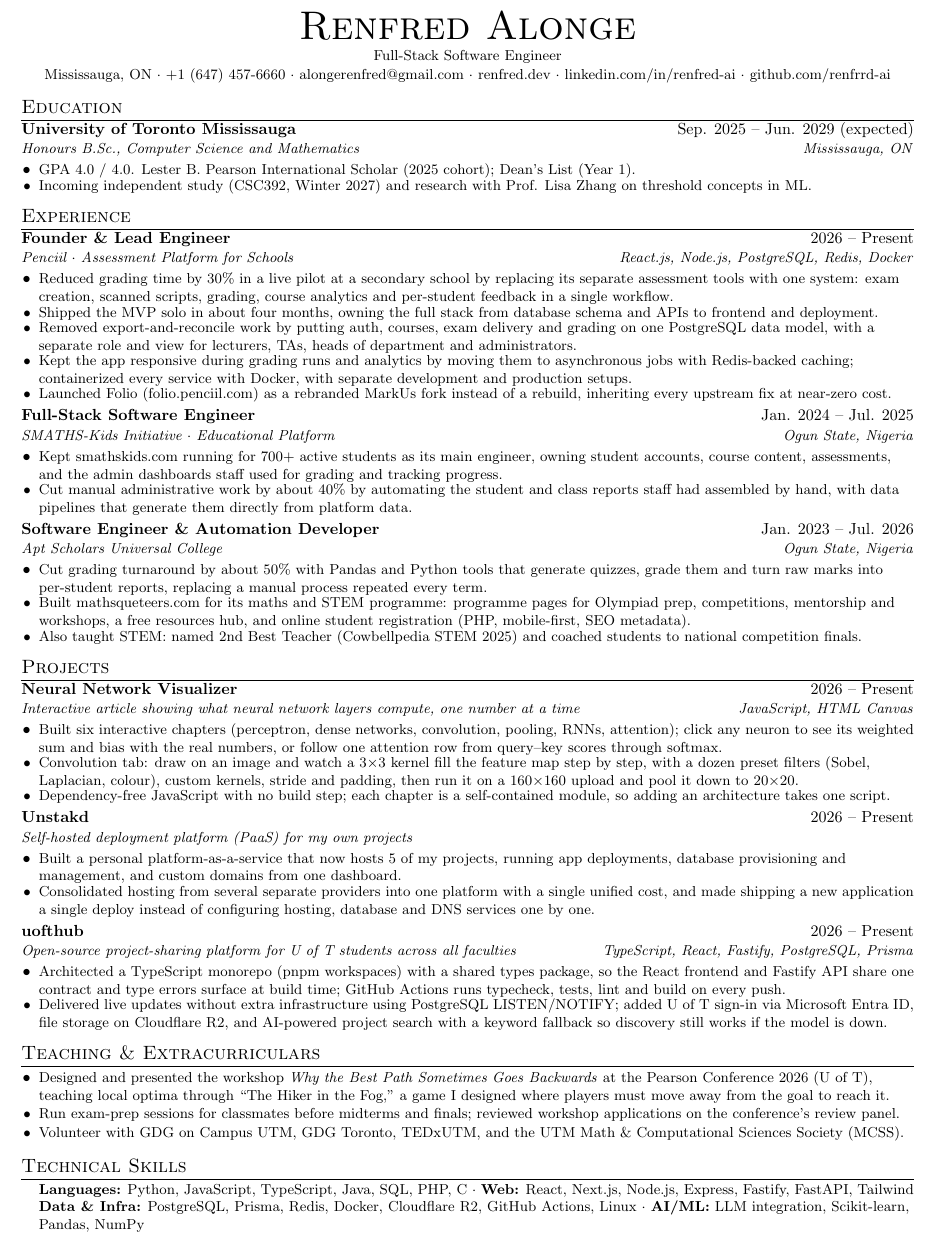
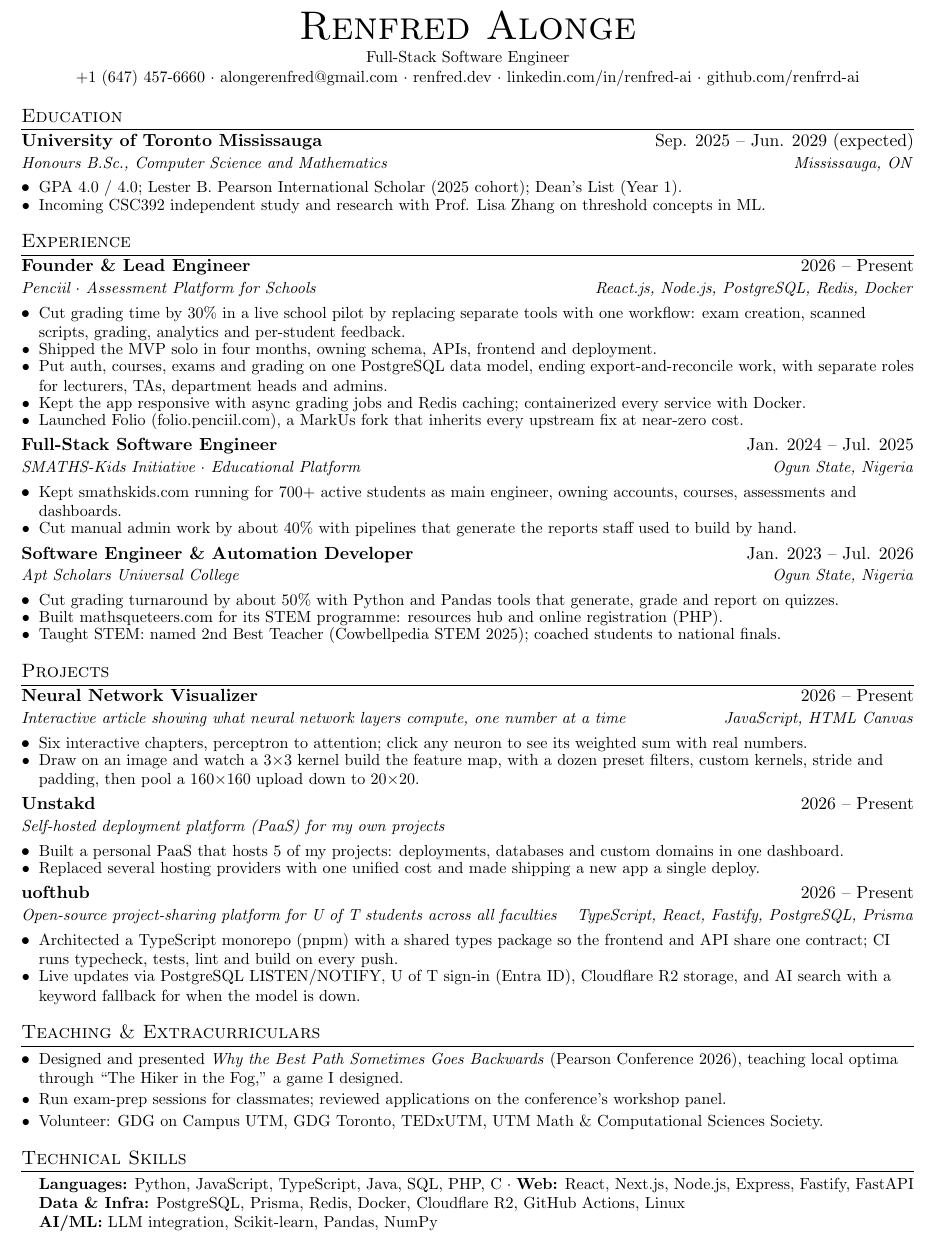
Before and after one commit to renfrrd-ai/myResume, a LaTeX CV (resume.tex): part of the page, cut so that both start at the same text. Compiled offline with pdfLaTeX.

Commit message:
Switch to 11pt and tighten bullets to keep one page
Co-Authored-By: Claude Opus 5.5 <noreply@anthropic.com>
Claude-Session: https://claude.ai/code/session_019CYxkM1TT7VQpdJmcrWm3P

```diff
--- a/resume.tex
+++ b/resume.tex
@@ -2,7 +2,7 @@
 % Resume - Renfred Alonge
 %------------------------
 
-\documentclass[letterpaper,10pt]{article}
+\documentclass[letterpaper,11pt]{article}
 
 \usepackage{latexsym}
 \usepackage[empty]{fullpage}
@@ -77,7 +77,7 @@
 \begin{center}
 {\Huge \scshape Renfred Alonge} \\ \vspace{2pt}
 \small Full-Stack Software Engineer \\ \vspace{1pt}
-\small Mississauga, ON $\cdot$ +1 (647) 457-6660 $\cdot$
+\small +1 (647) 457-6660 $\cdot$
 \href{mailto:alongerenfred@gmail.com}{alongerenfred@gmail.com} $\cdot$
 \href{https://renfred.dev}{renfred.dev} $\cdot$
 \href{https://www.linkedin.com/in/renfred-ai/}{linkedin.com/in/renfred-ai} $\cdot$
@@ -94,8 +94,8 @@
 {Honours B.Sc., Computer Science and Mathematics}
 {Mississauga, ON}
 \resumeItemListStart
-\resumeItem{GPA 4.0 / 4.0. Lester B. Pearson International Scholar (2025 cohort); Dean's List (Year 1).}
-\resumeItem{Incoming independent study (CSC392, Winter 2027) and research with Prof. Lisa Zhang on threshold concepts in ML.}
+\resumeItem{GPA 4.0 / 4.0; Lester B. Pearson International Scholar (2025 cohort); Dean's List (Year 1).}
+\resumeItem{Incoming CSC392 independent study and research with Prof. Lisa Zhang on threshold concepts in ML.}
 \resumeItemListEnd
 \resumeSubHeadingListEnd
 
@@ -108,14 +108,13 @@
 {\href{https://penciil.com}{Penciil} $\cdot$ Assessment Platform for Schools}
 {React.js, Node.js, PostgreSQL, Redis, Docker}
 \resumeItemListStart
-\resumeItem{Reduced grading time by 30\% in a live pilot at a secondary school by replacing its separate assessment tools with one
-system: exam creation, scanned scripts, grading, course analytics and per-student feedback in a single workflow.}
-\resumeItem{Shipped the MVP solo in about four months, owning the full stack from database schema and APIs to frontend and deployment.}
-\resumeItem{Removed export-and-reconcile work by putting auth, courses, exam delivery and grading on one PostgreSQL data model,
-with a separate role and view for lecturers, TAs, heads of department and administrators.}
-\resumeItem{Kept the app responsive during grading runs and analytics by moving them to asynchronous jobs with Redis-backed caching;
-containerized every service with Docker, with separate development and production setups.}
-\resumeItem{Launched Folio (folio.penciil.com) as a rebranded MarkUs fork instead of a rebuild, inheriting every upstream fix at near-zero cost.}
+\resumeItem{Cut grading time by 30\% in a live school pilot by replacing separate tools with one workflow: exam creation,
+scanned scripts, grading, analytics and per-student feedback.}
+\resumeItem{Shipped the MVP solo in four months, owning schema, APIs, frontend and deployment.}
+\resumeItem{Put auth, courses, exams and grading on one PostgreSQL data model, ending export-and-reconcile work,
+with separate roles for lecturers, TAs, department heads and admins.}
+\resumeItem{Kept the app responsive with async grading jobs and Redis caching; containerized every service with Docker.}
+\resumeItem{Launched Folio (folio.penciil.com), a MarkUs fork that inherits every upstream fix at near-zero cost.}
 \resumeItemListEnd
 
 \resumeSubheading
@@ -124,10 +123,9 @@ containerized every service with Docker, with separate development and productio
 {SMATHS-Kids Initiative $\cdot$ Educational Platform}
 {Ogun State, Nigeria}
 \resumeItemListStart
-\resumeItem{Kept \href{https://smathskids.com}{smathskids.com} running for 700+ active students as its main engineer, owning student accounts,
-course content, assessments, and the admin dashboards staff used for grading and tracking progress.}
-\resumeItem{Cut manual administrative work by about 40\% by automating the student and class reports staff had assembled by hand,
-with data pipelines that generate them directly from platform data.}
+\resumeItem{Kept \href{https://smathskids.com}{smathskids.com} running for 700+ active students as main engineer, owning accounts,
+courses, assessments and dashboards.}
+\resumeItem{Cut manual admin work by about 40\% with pipelines that generate the reports staff used to build by hand.}
 \resumeItemListEnd
 
 \resumeSubheading
@@ -136,11 +134,9 @@ with data pipelines that generate them directly from platform data.}
 {Apt Scholars Universal College}
 {Ogun State, Nigeria}
 \resumeItemListStart
-\resumeItem{Cut grading turnaround by about 50\% with Pandas and Python tools that generate quizzes, grade them and turn raw marks into
-per-student reports, replacing a manual process repeated every term.}
-\resumeItem{Built \href{https://mathsqueteers.com}{mathsqueteers.com} for its maths and STEM programme: programme pages for Olympiad prep, competitions,
-mentorship and workshops, a free resources hub, and online student registration (PHP, mobile-first, SEO metadata).}
-\resumeItem{Also taught STEM: named 2nd Best Teacher (Cowbellpedia STEM 2025) and coached students to national competition finals.}
+\resumeItem{Cut grading turnaround by about 50\% with Python and Pandas tools that generate, grade and report on quizzes.}
+\resumeItem{Built \href{https://mathsqueteers.com}{mathsqueteers.com} for its STEM programme: resources hub and online registration (PHP).}
+\resumeItem{Taught STEM: named 2nd Best Teacher (Cowbellpedia STEM 2025); coached students to national finals.}
 \resumeItemListEnd
 
 \resumeSubHeadingListEnd
@@ -154,11 +150,9 @@ mentorship and workshops, a free resources hub, and online student registration
 {Interactive article showing what neural network layers compute, one number at a time}
 {JavaScript, HTML Canvas}
 \resumeItemListStart
-\resumeItem{Built six interactive chapters (perceptron, dense networks, convolution, pooling, RNNs, attention); click any neuron to see
-its weighted sum and bias with the real numbers, or follow one attention row from query--key scores through softmax.}
-\resumeItem{Convolution tab: draw on an image and watch a 3$\times$3 kernel fill the feature map step by step, with a dozen preset filters
-(Sobel, Laplacian, colour), custom kernels, stride and padding, then run it on a 160$\times$160 upload and pool it down to 20$\times$20.}
-\resumeItem{Dependency-free JavaScript with no build step; each chapter is a self-contained module, so adding an architecture takes one script.}
+\resumeItem{Six interactive chapters, perceptron to attention; click any neuron to see its weighted sum with real numbers.}
+\resumeItem{Draw on an image and watch a 3$\times$3 kernel build the feature map, with a dozen preset filters, custom
+kernels, stride and padding, then pool a 160$\times$160 upload down to 20$\times$20.}
 \resumeItemListEnd
 \resumeSubheading
 {\href{https://unstakd.com}{Unstakd}}
@@ -166,10 +160,8 @@ its weighted sum and bias with the real numbers, or follow one attention row fro
 {Self-hosted deployment platform (PaaS) for my own projects}
 {}
 \resumeItemListStart
-\resumeItem{Built a personal platform-as-a-service that now hosts 5 of my projects, running app deployments, database provisioning and
-management, and custom domains from one dashboard.}
-\resumeItem{Consolidated hosting from several separate providers into one platform with a single unified cost, and made shipping a new
-application a single deploy instead of configuring hosting, database and DNS services one by one.}
+\resumeItem{Built a personal PaaS that hosts 5 of my projects: deployments, databases and custom domains in one dashboard.}
+\resumeItem{Replaced several hosting providers with one unified cost and made shipping a new app a single deploy.}
 \resumeItemListEnd
 \resumeSubheading
 {\href{https://uofthub.com}{uofthub}}
@@ -177,10 +169,10 @@ application a single deploy instead of configuring hosting, database and DNS ser
 {Open-source project-sharing platform for U of T students across all faculties}
 {TypeScript, React, Fastify, PostgreSQL, Prisma}
 \resumeItemListStart
-\resumeItem{Architected a TypeScript monorepo (pnpm workspaces) with a shared types package, so the React frontend and Fastify API
-share one contract and type errors surface at build time; GitHub Actions runs typecheck, tests, lint and build on every push.}
-\resumeItem{Delivered live updates without extra infrastructure using PostgreSQL LISTEN/NOTIFY; added U of T sign-in via Microsoft Entra ID,
-file storage on Cloudflare R2, and AI-powered project search with a keyword fallback so discovery still works if the model is down.}
+\resumeItem{Architected a TypeScript monorepo (pnpm) with a shared types package so the frontend and API share one
+contract; CI runs typecheck, tests, lint and build on every push.}
+\resumeItem{Live updates via PostgreSQL LISTEN/NOTIFY, U of T sign-in (Entra ID), Cloudflare R2 storage, and AI search
+with a keyword fallback for when the model is down.}
 \resumeItemListEnd
 
 \resumeSubHeadingListEnd
@@ -188,10 +180,10 @@ file storage on Cloudflare R2, and AI-powered project search with a keyword fall
 %-----------LEADERSHIP-----------
 \section{Teaching \& Extracurriculars}
 \resumeItemListStart
-\resumeItem{Designed and presented the workshop \href{https://renfred.dev/pearson2026}{\textit{Why the Best Path Sometimes Goes Backwards}} at the Pearson Conference 2026
-(U of T), teaching local optima through ``The Hiker in the Fog,'' a game I designed where players must move away from the goal to reach it.}
-\resumeItem{Run exam-prep sessions for classmates before midterms and finals; reviewed workshop applications on the conference's review panel.}
-\resumeItem{Volunteer with GDG on Campus UTM, GDG Toronto, TEDxUTM, and the UTM Math \& Computational Sciences Society (MCSS).}
+\resumeItem{Designed and presented \href{https://renfred.dev/pearson2026}{\textit{Why the Best Path Sometimes Goes Backwards}} (Pearson Conference
+2026), teaching local optima through ``The Hiker in the Fog,'' a game I designed.}
+\resumeItem{Run exam-prep sessions for classmates; reviewed applications on the conference's workshop panel.}
+\resumeItem{Volunteer: GDG on Campus UTM, GDG Toronto, TEDxUTM, UTM Math \& Computational Sciences Society.}
 \resumeItemListEnd
 
 %-----------SKILLS-----------
@@ -199,8 +191,9 @@ file storage on Cloudflare R2, and AI-powered project search with a keyword fall
 \begin{itemize}[leftmargin=0.15in, label={}, topsep=2pt]
 \small
 \item{
-\textbf{Languages:} Python, JavaScript, TypeScript, Java, SQL, PHP, C $\cdot$ \textbf{Web:} React, Next.js, Node.js, Express, Fastify, FastAPI, Tailwind \\
-\textbf{Data \& Infra:} PostgreSQL, Prisma, Redis, Docker, Cloudflare R2, GitHub Actions, Linux $\cdot$ \textbf{AI/ML:} LLM integration, Scikit-learn, Pandas, NumPy
+\textbf{Languages:} Python, JavaScript, TypeScript, Java, SQL, PHP, C $\cdot$ \textbf{Web:} React, Next.js, Node.js, Express, Fastify, FastAPI \\
+\textbf{Data \& Infra:} PostgreSQL, Prisma, Redis, Docker, Cloudflare R2, GitHub Actions, Linux \\
+\textbf{AI/ML:} LLM integration, Scikit-learn, Pandas, NumPy
 }
 \end{itemize}
 
```
Also changed, not shown: resume.pdf.
